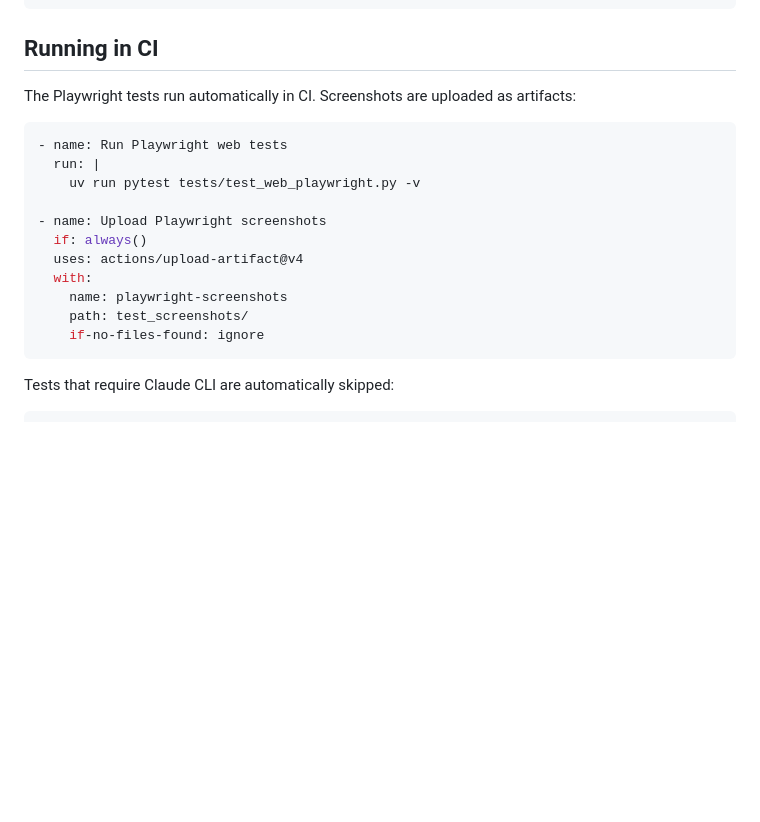
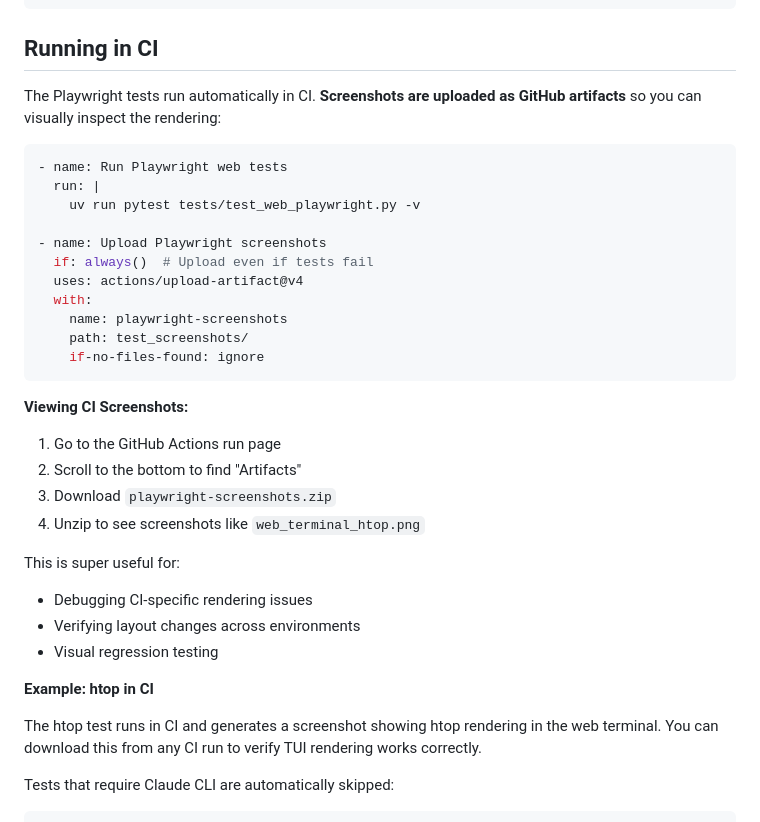
Before and after one commit to rom1504/term-wrapper, a Markdown page: docs/PLAYWRIGHT_DEBUGGING.md, the part around the change. Rendered like a GitHub page; blank space fills up the shorter version.

Commit message:
docs: Highlight CI screenshot artifacts in debugging guide
Explain how to download and view screenshots from GitHub Actions artifacts.
This makes it easy to visually debug rendering issues in CI.

Co-Authored-By: Claude Sonnet 4.5 <noreply@anthropic.com>

````diff
--- a/docs/PLAYWRIGHT_DEBUGGING.md
+++ b/docs/PLAYWRIGHT_DEBUGGING.md
@@ -304,7 +304,7 @@ await page.wait_for_function("window.app && window.app.term", timeout=10000)
 
 ## Running in CI
 
-The Playwright tests run automatically in CI. Screenshots are uploaded as artifacts:
+The Playwright tests run automatically in CI. **Screenshots are uploaded as GitHub artifacts** so you can visually inspect the rendering:
 
 ```yaml
 - name: Run Playwright web tests
@@ -312,13 +312,29 @@ The Playwright tests run automatically in CI. Screenshots are uploaded as artifa
     uv run pytest tests/test_web_playwright.py -v
 
 - name: Upload Playwright screenshots
-  if: always()
+  if: always()  # Upload even if tests fail
   uses: actions/upload-artifact@v4
   with:
     name: playwright-screenshots
     path: test_screenshots/
     if-no-files-found: ignore
 ```
+
+**Viewing CI Screenshots:**
+
+1. Go to the GitHub Actions run page
+2. Scroll to the bottom to find "Artifacts"
+3. Download `playwright-screenshots.zip`
+4. Unzip to see screenshots like `web_terminal_htop.png`
+
+This is super useful for:
+- Debugging CI-specific rendering issues
+- Verifying layout changes across environments
+- Visual regression testing
+
+**Example: htop in CI**
+
+The htop test runs in CI and generates a screenshot showing htop rendering in the web terminal. You can download this from any CI run to verify TUI rendering works correctly.
 
 Tests that require Claude CLI are automatically skipped:
 
````
